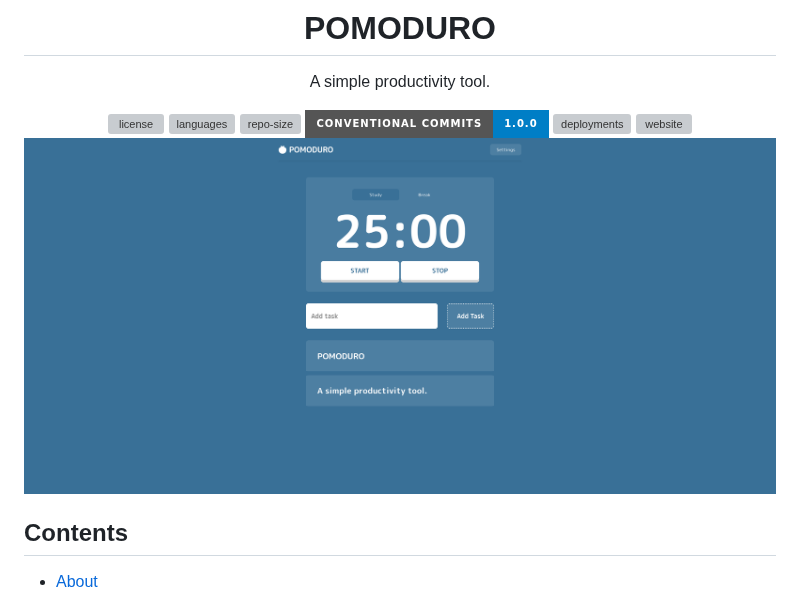
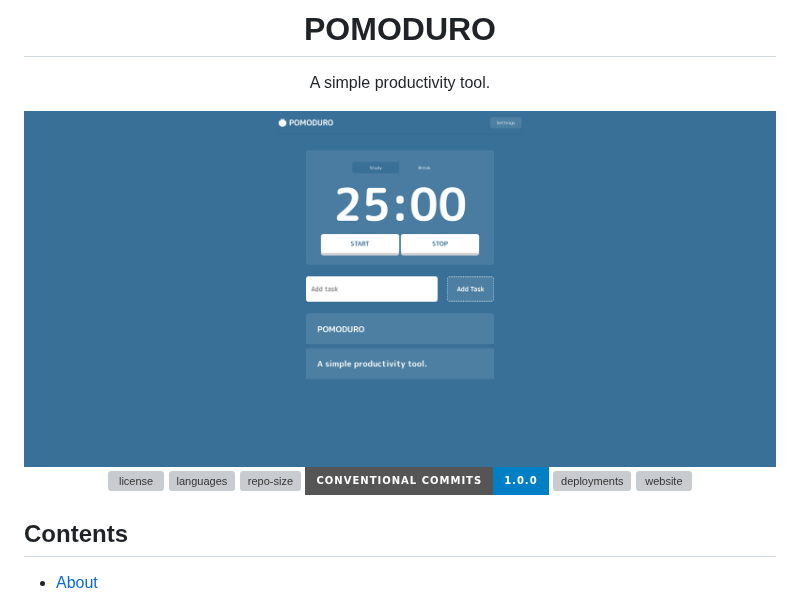
Before and after one commit to egargo/pomoduro, a Markdown page: README.md, the part around the change. Rendered like a GitHub page; badges without logos; grey boxes are pictures that could not be loaded.

Commit message:
docs: moved preview image to the top

```diff
--- a/README.md
+++ b/README.md
@@ -1,6 +1,7 @@
 <div align="center">
     <img alt="pomoDuro" src="./res/icons/pomoDuro.png" height='32'/><h1>POMODURO</h1>
     <p>A simple productivity tool.</p>
+    <img src="./preview.png" height='512' alt="pomoDuro">
     <div>
         <img alt="license" src="https://img.shields.io/github/license/egargo/pomoduro?color=blue&style=for-the-badge"/>
         <img alt="languages" src="https://img.shields.io/github/languages/top/egargo/pomoduro?style=for-the-badge"/>
@@ -9,7 +10,7 @@
         <img alt="deployments" src="https://img.shields.io/github/deployments/egargo/pomoduro/github-pages?color=blue&style=for-the-badge"/>
         <img alt="website" src="https://img.shields.io/website?down_color=red&down_message=down&up_color=blue&up_message=up&url=https%3A%2F%2Fegargo.github.io%2Fpomoduro?&style=for-the-badge"/>
     </div>
-    <img src="./preview.png" height='512' alt="pomoDuro">
+
 </div>
 
 ## Contents
```
